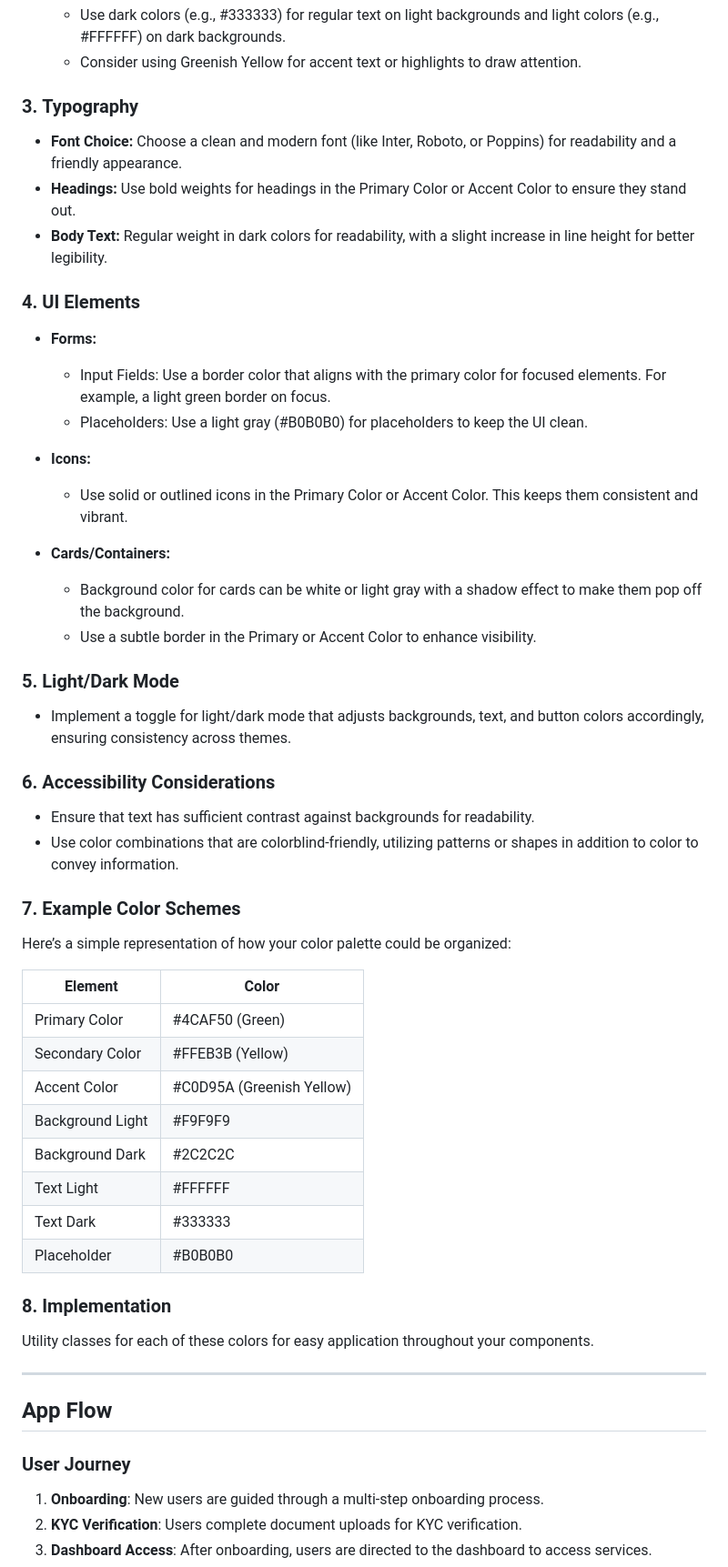
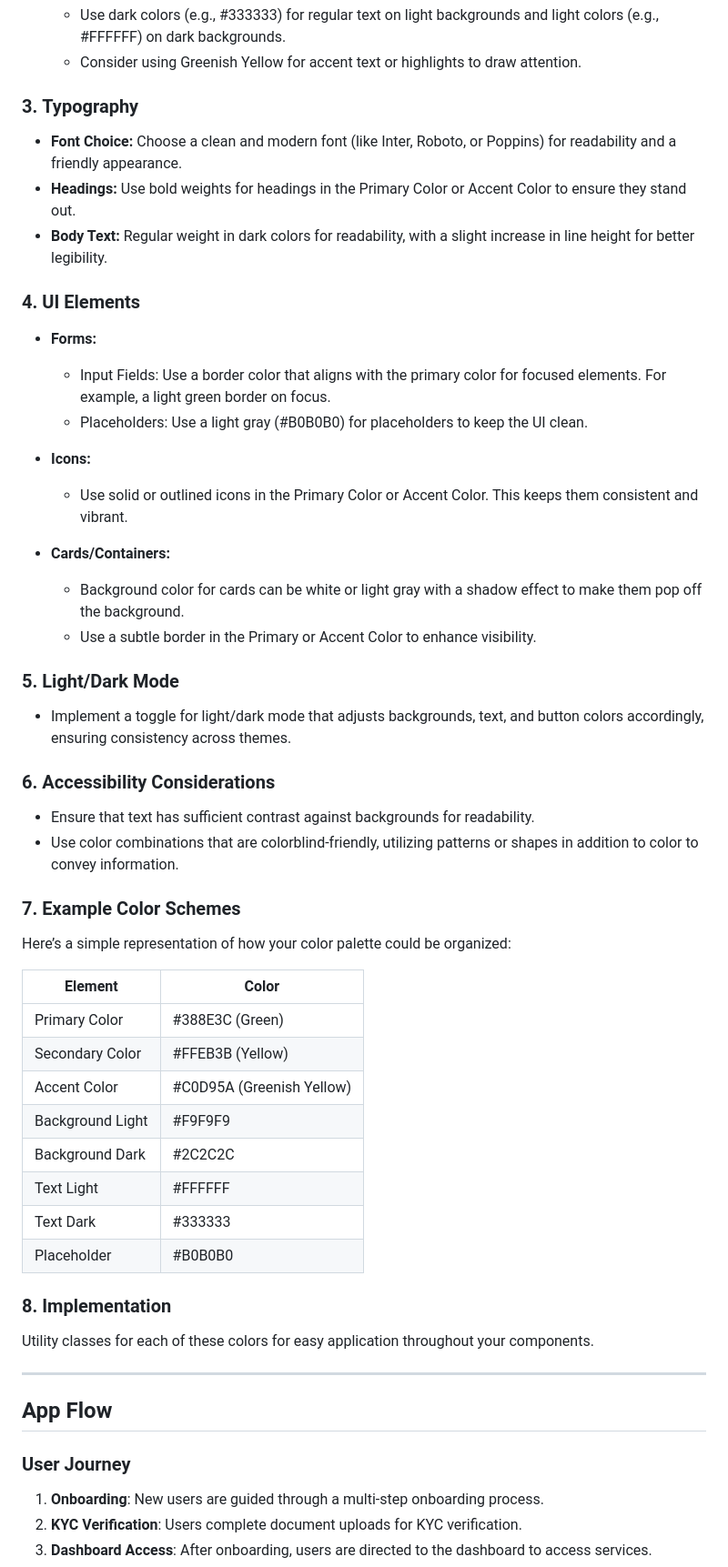
Before and after one commit to Dr-dyrane/SaySwitchBank, a Markdown page: README.md, the part around one of its changes. Shown at 91% size. Rendered like a GitHub page.

```diff
--- a/README.md
+++ b/README.md
@@ -141,16 +158,18 @@ Feel free to modify any sections or add more details as needed!
   - Consider using Greenish Yellow for accent text or highlights to draw attention.
 
 ### 3. **Typography**
+
 - **Font Choice:** Choose a clean and modern font (like Inter, Roboto, or Poppins) for readability and a friendly appearance.
 - **Headings:** Use bold weights for headings in the Primary Color or Accent Color to ensure they stand out.
 - **Body Text:** Regular weight in dark colors for readability, with a slight increase in line height for better legibility.
 
 ### 4. **UI Elements**
+
 - **Forms:**
   - Input Fields: Use a border color that aligns with the primary color for focused elements. For example, a light green border on focus.
   - Placeholders: Use a light gray (#B0B0B0) for placeholders to keep the UI clean.
+- **Icons:**
 
-- **Icons:**
   - Use solid or outlined icons in the Primary Color or Accent Color. This keeps them consistent and vibrant.
 
 - **Cards/Containers:**
@@ -158,27 +177,31 @@ Feel free to modify any sections or add more details as needed!
   - Use a subtle border in the Primary or Accent Color to enhance visibility.
 
 ### 5. **Light/Dark Mode**
+
 - Implement a toggle for light/dark mode that adjusts backgrounds, text, and button colors accordingly, ensuring consistency across themes.
 
 ### 6. **Accessibility Considerations**
+
 - Ensure that text has sufficient contrast against backgrounds for readability.
 - Use color combinations that are colorblind-friendly, utilizing patterns or shapes in addition to color to convey information.
 
 ### 7. **Example Color Schemes**
+
 Here’s a simple representation of how your color palette could be organized:
 
-| Element          | Color              |
-|------------------|--------------------|
-| Primary Color    | #4CAF50 (Green)    |
-| Secondary Color  | #FFEB3B (Yellow)   |
+| Element          | Color                     |
+| ---------------- | ------------------------- |
+| Primary Color    | #388E3C (Green)           |
+| Secondary Color  | #FFEB3B (Yellow)          |
 | Accent Color     | #C0D95A (Greenish Yellow) |
-| Background Light  | #F9F9F9           |
-| Background Dark  | #2C2C2C            |
-| Text Light       | #FFFFFF             |
-| Text Dark        | #333333             |
-| Placeholder       | #B0B0B0            |
+| Background Light | #F9F9F9                   |
+| Background Dark  | #2C2C2C                   |
+| Text Light       | #FFFFFF                   |
+| Text Dark        | #333333                   |
+| Placeholder      | #B0B0B0                   |
 
 ### 8. **Implementation**
+
 Utility classes for each of these colors for easy application throughout your components.
 
 ---
@@ -186,6 +209,7 @@ Utility classes for each of these colors for easy application throughout your co
 ## App Flow
 
 ### User Journey
+
 1. **Onboarding**: New users are guided through a multi-step onboarding process.
 2. **KYC Verification**: Users complete document uploads for KYC verification.
 3. **Dashboard Access**: After onboarding, users are directed to the dashboard to access services.
```
Also changed, not shown: other parts of README.md (+56 -7 lines).
